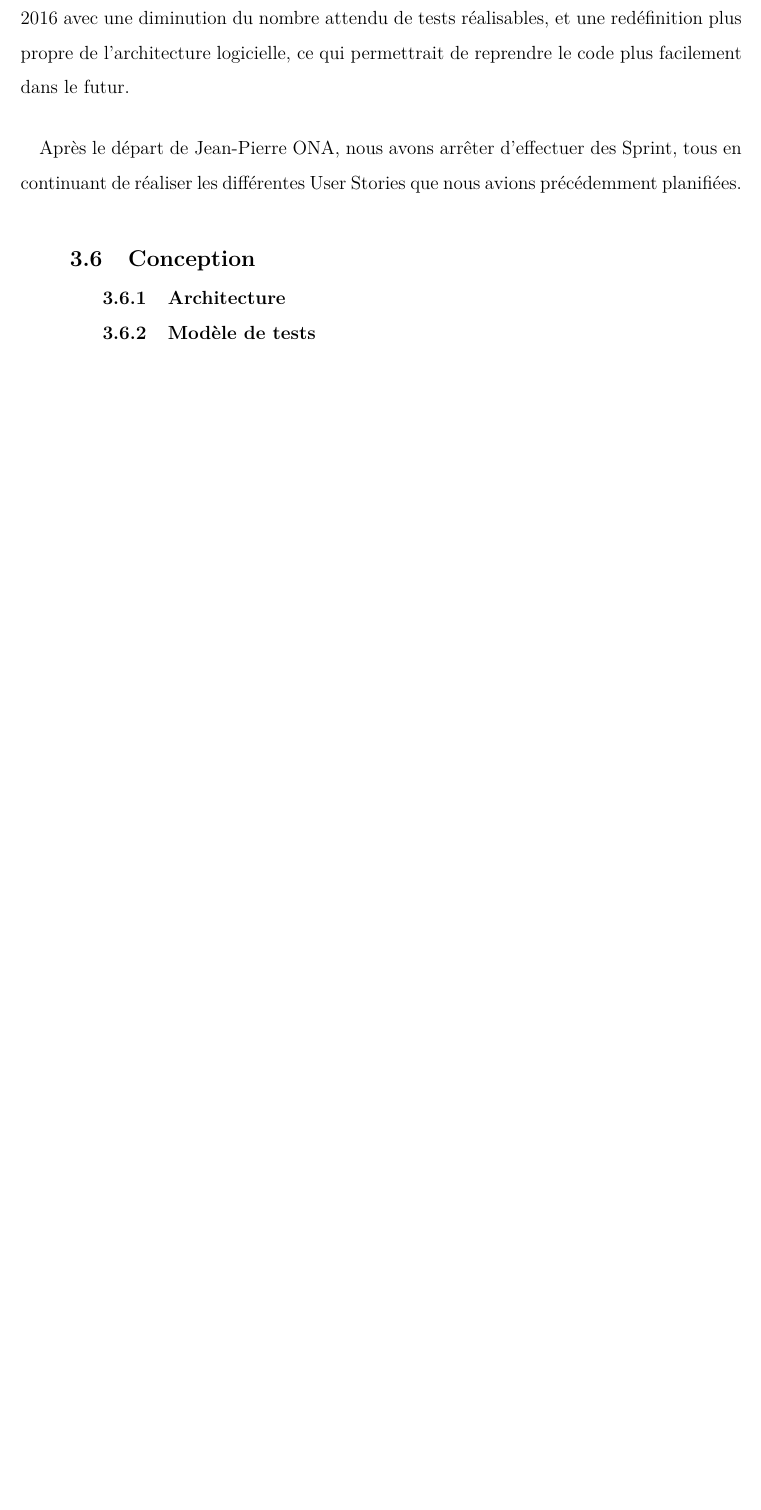
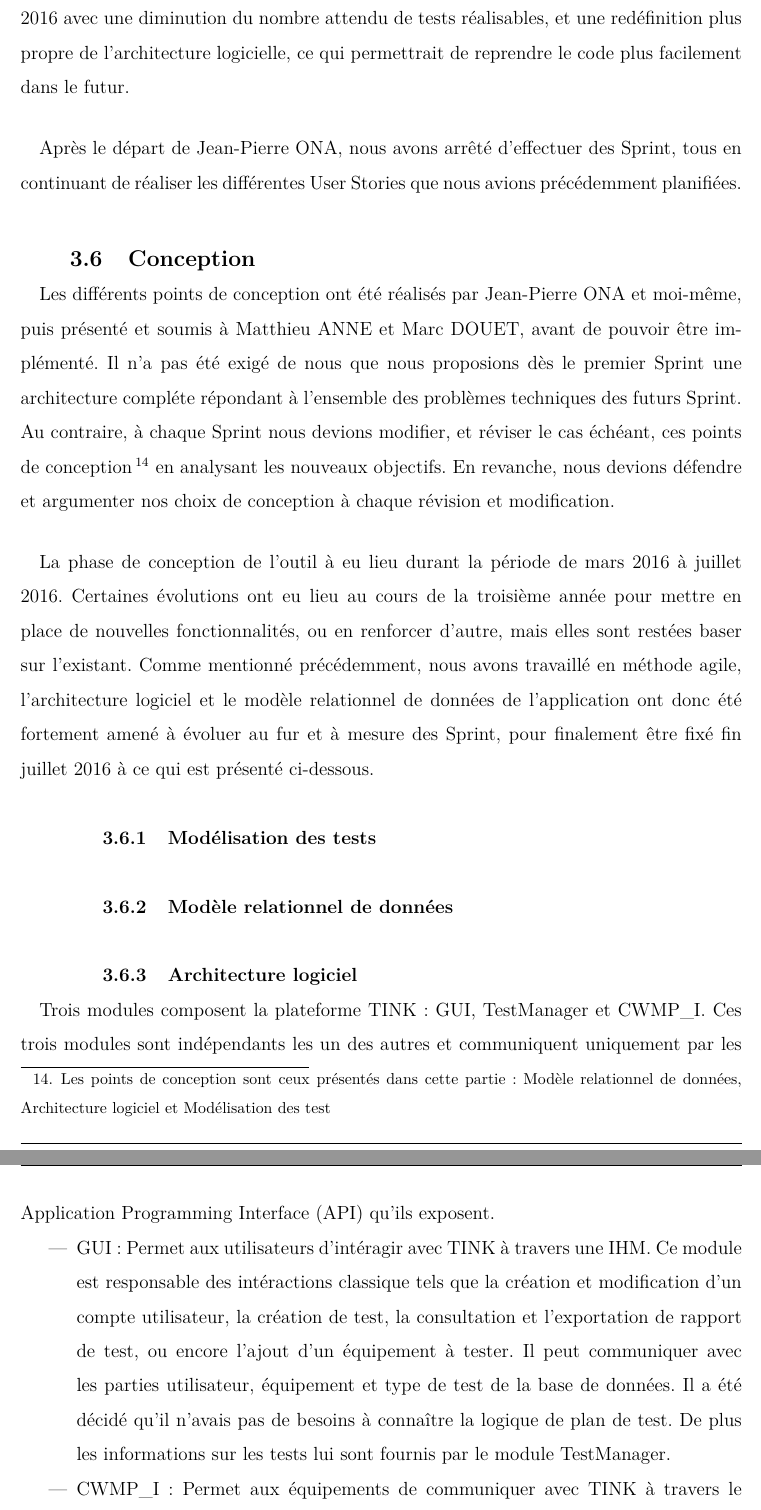
Before and after one commit to AlexisBattagli/Mem3A, a LaTeX document (memoire.tex): part of page 43 of 62 before the commit and two parts of pages 43 and 44 of 64 after it, the two joined at a grey line, cut so that both start at the same text, the shorter picture padded with empty space. Compiled offline with pdfLaTeX.

Commit message:
sous partie archi logiciel OK, à relire

```diff
--- a/memoire.tex
+++ b/memoire.tex
@@ -373,9 +373,18 @@ commencé à mettre en place la gestion de projet de manière agile. Cela s’es
 \paragraph*{}Les second et troisième \gls{sprintg} n’ont concerné que le portail web
 puisque je n’étais pas présent en entreprise. L’interface et le design ont été revus et différentes fonctionnalités d’ergonomie ont été rajoutées.
 \paragraph*{} A mon retour en juillet 2016, nous avons lancé le quatrième \gls{sprintg}, qui devait initialement aboutir à une première version de la plateforme, qui permettait la création d’un utilisateur ; l’ajout d’équipements ; la création d’un plan de test ; et le déroulement de celui-ci lorsque l’équipement viendrait établir une session \gls{cwmp} avec notre outil. Cependant, nous avons revu l’architecture globale du logiciel, et avons, à la suite de réflexions communes, décidé de reprendre la manière dont communiquent les modules entre eux, lesquels peuvent discuter avec la base de données ; et de clarifier de nouveau les rôles de chacun entre Jean-Pierre ONA et moi-même. La fin de ce \gls{sprintg} a été reportée à mi-août 2016 avec une diminution du nombre attendu de tests réalisables, et une redéfinition plus propre de l’architecture logicielle, ce qui permettrait de reprendre le code plus facilement dans le futur.
-\paragraph*{}Après le départ de Jean-Pierre ONA, nous avons arrêter d'effectuer des \gls{sprintg}, tous en continuant de réaliser les différentes \gls{userstoriesg} que nous avions précédemment planifiées. \\
+\paragraph*{}Après le départ de Jean-Pierre ONA, nous avons arrêté d'effectuer des \gls{sprintg}, tous en continuant de réaliser les différentes \gls{userstoriesg} que nous avions précédemment planifiées. \\
 
 \subsection{Conception}
-\subsubsection{Architecture}
-\subsubsection{Modèle de tests}
-
+\paragraph*{}Les différents points de conception ont été réalisés par Jean-Pierre ONA et moi-même, puis présenté et soumis à Matthieu ANNE et Marc DOUET, avant de pouvoir être implémenté. Il n'a pas été exigé de nous que nous proposions dès le premier \gls{sprintg} une architecture compléte répondant à l'ensemble des problèmes techniques des futurs \gls{sprintg}. Au contraire, à chaque \gls{sprintg} nous devions  modifier, et réviser le cas échéant, ces points de conception\footnote{Les points de conception sont ceux présentés dans cette partie: Modèle relationnel de données, Architecture logiciel et Modélisation des test} en analysant les nouveaux objectifs. En revanche, nous devions défendre et argumenter nos choix de conception à chaque révision et modification.
+\paragraph*{}La phase de conception de l'outil à eu lieu durant la période de mars 2016 à juillet 2016. Certaines évolutions ont eu lieu au cours de la troisième année pour mettre en place de nouvelles fonctionnalités, ou en renforcer d'autre, mais elles sont restées baser sur l'existant. Comme mentionné précédemment, nous avons travaillé en méthode agile, l'architecture logiciel et le modèle relationnel de données de l'application ont donc été fortement amené à évoluer au fur et à mesure des \gls{sprintg}, pour finalement être fixé fin juillet 2016 à ce qui est présenté ci-dessous. \\
+\subsubsection{Modélisation des tests}
+\paragraph*{}
+\subsubsection{Modèle relationnel de données}
+\paragraph*{}
+\subsubsection{Architecture logiciel}
+\paragraph*{}Trois modules composent la plateforme \gls{tink}: GUI, TestManager et CWMP\_I. Ces trois modules sont indépendants les un des autres et communiquent uniquement par les \gls{api} qu'ils exposent.
+\begin{itemize}
+\item GUI: Permet aux utilisateurs d'intéragir avec \gls{tink} à travers une \gls{ihm}. Ce module est responsable des intéractions classique tels que la création et modification d'un compte utilisateur, la création de test, la consultation et l'exportation de rapport de test, ou encore l'ajout d'un équipement à tester. Il peut communiquer avec les parties utilisateur, équipement et type de test de la base de données. Il a été décidé qu'il n'avais pas de besoins à connaître la logique de plan de test. De plus les informations sur les tests lui sont fournis par le module TestManager.
+\item CWMP\_I: Permet aux équipements de communiquer avec \gls{tink} à travers le module X69 qui provient directement des dépôts de \gls{karmabug}. Le fait que ce module est importé par une dépendance, permet de faciliter sa mise à jour en cas de développement de nouvelles fonctionnalités sur ce dernier. Il n'a aucun besoin de communiquer avec la base de données car il est uniquement en charge des interactions \gls{cwmp} avec les équipements se présentant à \gls{tink}. Il récupère les méthodes et paramètres à envoyer aux équipements grâce aux \gls{api} du module TestManager. De la même façon, il envoi les messages \gls{cwmp} reçu et pars par le module X69 au module TestManager pour leur analyse et la validation des tests.
+\item TestManager: Permet de connaître la logique de déroulement des test. Il porte également l'intéligence pour la validation des tests. Il peut communiquer les résultats des tests au module GUI à travers ses \gls{api}, et envoyer de la même façon les méthodes et paramètres \gls{cwmp} au module CWMP\_I qui doivent être utilisés pour former les requête et réponse \gls{cwmp} envoyées aux équipements. Il n'a pas connaissance des utilisateurs et ne communique donc pas avec cette partie de la base de données.
```
Also changed, not shown: memoire.pdf, memoire.tex (10 more changed lines), 7 other files.
